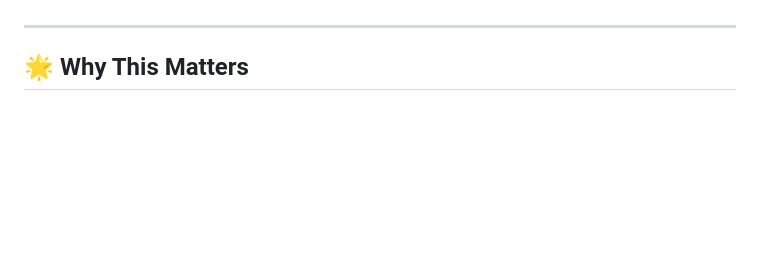
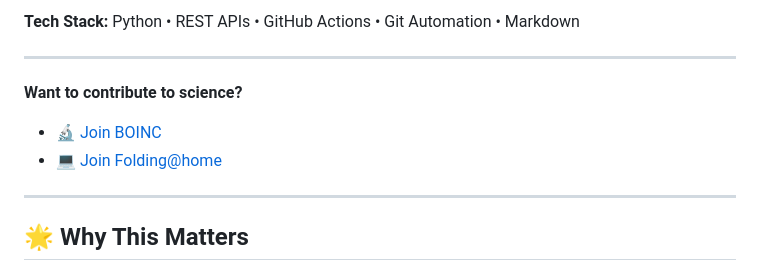
Before and after one commit to henninggaus/scientific-computing-dashboard, a Markdown page: README.md, the part around one of its changes. GitHub-like rendering; blank space fills up the shorter version.

```diff
--- a/README.md
+++ b/README.md
@@ -80,3 +150,11 @@ Plus 7 additional active projects in astronomy, mathematics, and physics.
+**Tech Stack:** Python • REST APIs • GitHub Actions • Git Automation • Markdown
+
+---
+
+**Want to contribute to science?**
+- 🔬 [Join BOINC](https://boinc.berkeley.edu/)
+- 💻 [Join Folding@home](https://foldingathome.org/)
+
 
 <!-- LIVE_STATS_END -->
 
```
Also changed, not shown: other parts of README.md (+72 -2 lines).
